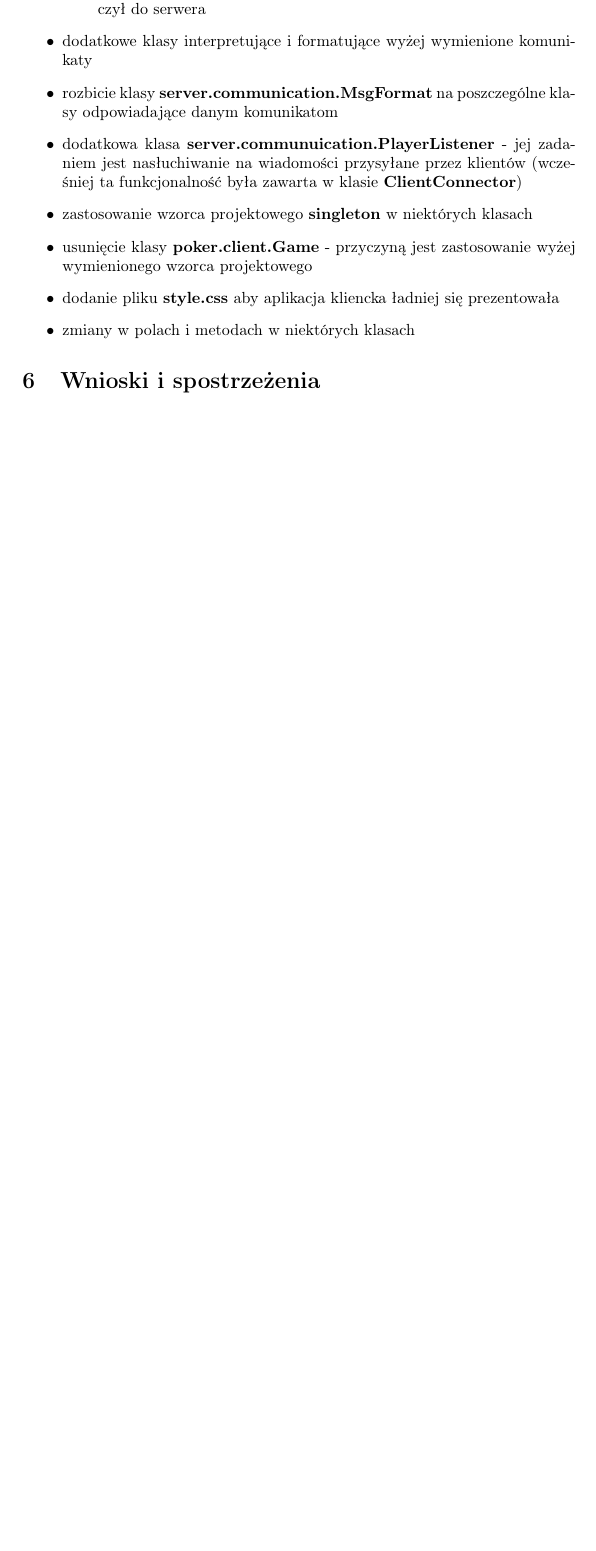
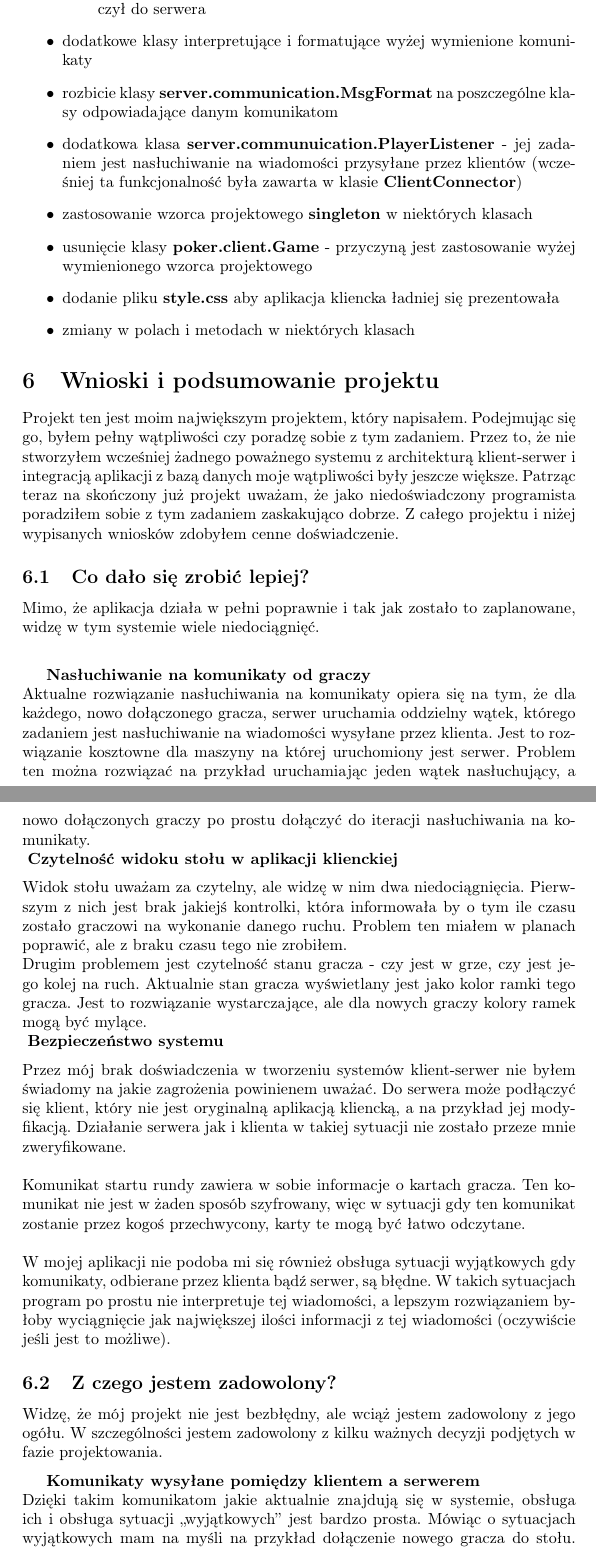
Before and after one commit to lilartisto/poker-royal-flush, a LaTeX document (Documents/project_report.tex): part of page 5 of 5 before the commit and two parts of pages 5 and 6 of 7 after it, the two joined at a grey line, cut so that both start at the same text, the shorter picture padded with empty space. Compiled offline with pdfLaTeX.

Commit message:
project report: renamed image name, section summation

```diff
--- a/Documents/project_report.tex
+++ b/Documents/project_report.tex
@@ -170,5 +170,47 @@ database.password=haslo
     \end{itemize}
 
 
-\section{Wnioski i spostrzeżenia}
+\section{Wnioski i podsumowanie projektu}
+    Projekt ten jest moim największym projektem, który napisałem.
+    Podejmując się go, byłem pełny wątpliwości czy poradzę sobie z tym zadaniem.
+    Przez to, że nie stworzyłem wcześniej żadnego poważnego systemu z architekturą klient-serwer i integracją aplikacji z bazą danych moje wątpliwości były jeszcze większe.
+    Patrząc teraz na skończony już projekt uważam, że jako niedoświadczony programista poradziłem sobie z tym zadaniem zaskakująco dobrze.
+    Z całego projektu i niżej wypisanych wniosków zdobyłem cenne doświadczenie.
 
+    \subsection{Co dało się zrobić lepiej?}
+        Mimo, że aplikacja działa w pełni poprawnie i tak jak zostało to zaplanowane, widzę w tym systemie wiele niedociągnięć.\\
+
+        \vspace{2mm}
+        \textbf{Nasłuchiwanie na komunikaty od graczy}\\
+            Aktualne rozwiązanie nasłuchiwania na komunikaty opiera się na tym, że dla każdego, nowo dołączonego gracza, serwer uruchamia oddzielny wątek, którego zadaniem jest nasłuchiwanie na wiadomości wysyłane przez klienta.
+            Jest to rozwiązanie kosztowne dla maszyny na której uruchomiony jest serwer.
+            Problem ten można rozwiązać na przykład uruchamiając jeden wątek nasłuchujący, a nowo dołączonych graczy po prostu dołączyć do iteracji nasłuchiwania na komunikaty.
+        \\
+        \vspace{2mm}
+        \textbf{Czytelność widoku stołu w aplikacji klienckiej}\\
+            Widok stołu uważam za czytelny, ale widzę w nim dwa niedociągnięcia.
+            Pierwszym z nich jest brak jakiejś kontrolki, która informowała by o tym ile czasu zostało graczowi na wykonanie danego ruchu.
+            Problem ten miałem w planach poprawić, ale z braku czasu tego nie zrobiłem.\\
+            Drugim problemem jest czytelność stanu gracza - czy jest w grze, czy jest jego kolej na ruch.
+            Aktualnie stan gracza wyświetlany jest jako kolor ramki tego gracza. Jest to rozwiązanie wystarczające, ale dla nowych graczy kolory ramek mogą być mylące.
+        \\
+        \vspace{2mm}
+        \textbf{Bezpieczeństwo systemu}\\ % + o interpreterach
+            Przez mój brak doświadczenia w tworzeniu systemów klient-serwer nie byłem świadomy na jakie zagrożenia powinienem uważać.
+            Do serwera może podłączyć się klient, który nie jest oryginalną aplikacją kliencką, a na przykład jej modyfikacją.
+            Działanie serwera jak i klienta w takiej sytuacji nie zostało przeze mnie zweryfikowane.\\
+            \\
+            Komunikat startu rundy zawiera w sobie informacje o kartach gracza.
+            Ten komunikat nie jest w żaden sposób szyfrowany, więc w sytuacji gdy ten komunikat zostanie przez kogoś przechwycony, karty te mogą być łatwo odczytane.\\
+            \\
+            W mojej aplikacji nie podoba mi się również obsługa sytuacji wyjątkowych gdy komunikaty, odbierane przez klienta bądź serwer, są błędne.
+            W takich sytuacjach program po prostu nie interpretuje tej wiadomości, a lepszym rozwiązaniem byłoby wyciągnięcie jak największej ilości informacji z tej wiadomości (oczywiście jeśli jest to możliwe).
+
+    \subsection{Z czego jestem zadowolony?}
+        Widzę, że mój projekt nie jest bezbłędny, ale wciąż jestem zadowolony z jego ogółu.
+        W szczególności jestem zadowolony z kilku ważnych decyzji podjętych w fazie projektowania.
+
+        \vspace{2mm}
+        \textbf{Komunikaty wysyłane pomiędzy klientem a serwerem}\\
+            Dzięki takim komunikatom jakie aktualnie znajdują się w systemie, obsługa ich i obsługa sytuacji ,,wyjątkowych'' jest bardzo prosta.
+            Mówiąc o sytuacjach wyjątkowych mam na myśli na przykład dołączenie nowego gracza do stołu.
```
Also changed, not shown: Documents/finished_gui_start.png (renamed from Documents/ekran_start.png), Documents/finished_gui_table.png (renamed from Documents/ekran_glowny.png), Documents/poker_hands.png (added), Documents/project_report.tex (25 more changed lines).
